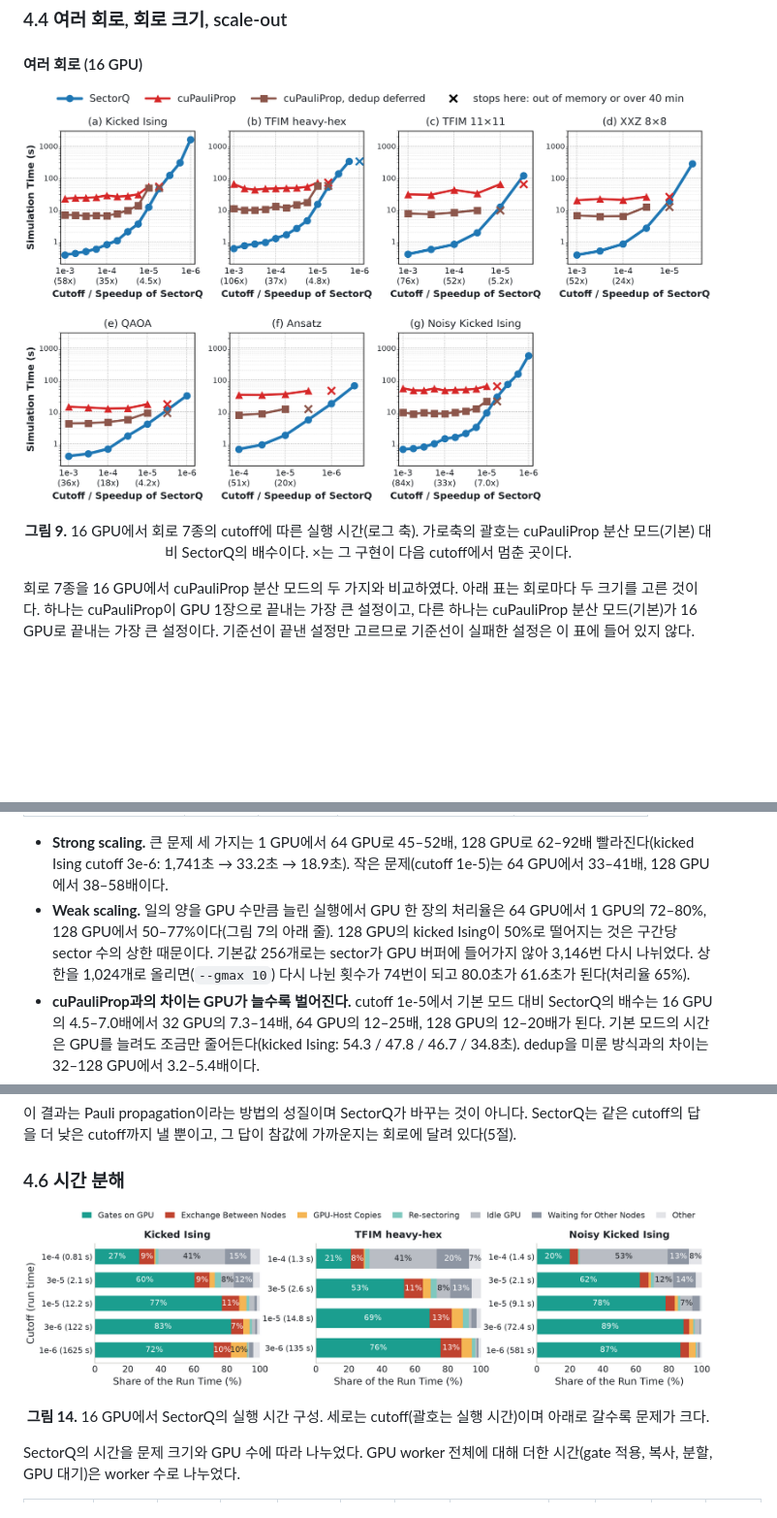
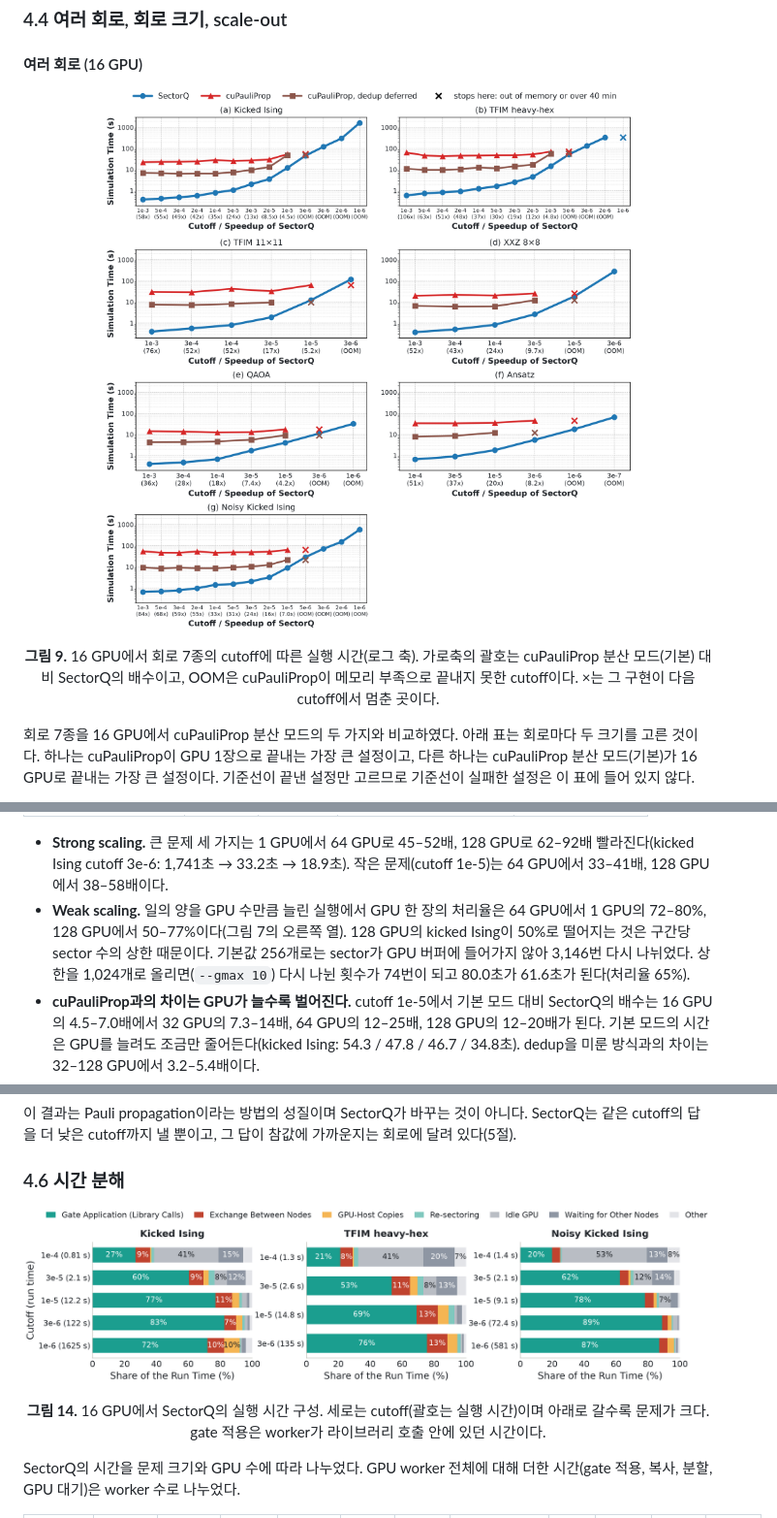
Before and after one commit to changjongkim/Optimized-cuPauliProp, a Markdown page: README.md, 3 parts joined by grey strips. Shown at 97% size. Rendered like a GitHub page; pictures changed too: figures/eval_breakdown.png, figures/eval_circuits.png; blank space fills up the shorter version.

```diff
--- a/README.md
+++ b/README.md
@@ -762,7 +762,7 @@ Pauli propagation은 문제 크기를 직접 정할 수 없으므로 cutoff를
 #### 여러 회로 (16 GPU)
 
 <p align="center"><img src="figures/eval_circuits.png" width="980"></p>
-<p align="center"><b>그림 9.</b> 16 GPU에서 회로 7종의 cutoff에 따른 실행 시간(로그 축). 가로축의 괄호는 cuPauliProp 분산 모드(기본) 대비 SectorQ의 배수이다. ×는 그 구현이 다음 cutoff에서 멈춘 곳이다.</p>
+<p align="center"><b>그림 9.</b> 16 GPU에서 회로 7종의 cutoff에 따른 실행 시간(로그 축). 가로축의 괄호는 cuPauliProp 분산 모드(기본) 대비 SectorQ의 배수이고, OOM은 cuPauliProp이 메모리 부족으로 끝내지 못한 cutoff이다. ×는 그 구현이 다음 cutoff에서 멈춘 곳이다.</p>
 
 회로 7종을 16 GPU에서 cuPauliProp 분산 모드의 두 가지와 비교하였다. 아래 표는 회로마다 두 크기를 고른 것이다. 하나는 cuPauliProp이 GPU 1장으로 끝내는 가장 큰 설정이고, 다른 하나는 cuPauliProp 분산 모드(기본)가 16 GPU로 끝내는 가장 큰 설정이다. 기준선이 끝낸 설정만 고르므로 기준선이 실패한 설정은 이 표에 들어 있지 않다.
 
@@ -1091,7 +1091,7 @@ kicked Ising cutoff 1e-6은 구간 경계에서 119억 항, 구간 안에서 최
 <!-- /g:large -->
 
 - **Strong scaling.** 큰 문제 세 가지는 1 GPU에서 64 GPU로 45–52배, 128 GPU로 62–92배 빨라진다(kicked Ising cutoff 3e-6: 1,741초 → 33.2초 → 18.9초). 작은 문제(cutoff 1e-5)는 64 GPU에서 33–41배, 128 GPU에서 38–58배이다.
-- **Weak scaling.** 일의 양을 GPU 수만큼 늘린 실행에서 GPU 한 장의 처리율은 64 GPU에서 1 GPU의 72–80%, 128 GPU에서 50–77%이다(그림 7의 아래 줄). 128 GPU의 kicked Ising이 50%로 떨어지는 것은 구간당 sector 수의 상한 때문이다. 기본값 256개로는 sector가 GPU 버퍼에 들어가지 않아 3,146번 다시 나뉘었다. 상한을 1,024개로 올리면(`--gmax 10`) 다시 나뉜 횟수가 74번이 되고 80.0초가 61.6초가 된다(처리율 65%).
+- **Weak scaling.** 일의 양을 GPU 수만큼 늘린 실행에서 GPU 한 장의 처리율은 64 GPU에서 1 GPU의 72–80%, 128 GPU에서 50–77%이다(그림 7의 오른쪽 열). 128 GPU의 kicked Ising이 50%로 떨어지는 것은 구간당 sector 수의 상한 때문이다. 기본값 256개로는 sector가 GPU 버퍼에 들어가지 않아 3,146번 다시 나뉘었다. 상한을 1,024개로 올리면(`--gmax 10`) 다시 나뉜 횟수가 74번이 되고 80.0초가 61.6초가 된다(처리율 65%).
 - **cuPauliProp과의 차이는 GPU가 늘수록 벌어진다.** cutoff 1e-5에서 기본 모드 대비 SectorQ의 배수는 16 GPU의 4.5–7.0배에서 32 GPU의 7.3–14배, 64 GPU의 12–25배, 128 GPU의 12–20배가 된다. 기본 모드의 시간은 GPU를 늘려도 조금만 줄어든다(kicked Ising: 54.3 / 47.8 / 46.7 / 34.8초). dedup을 미룬 방식과의 차이는 32–128 GPU에서 3.2–5.4배이다.
 - **cuPauliProp은 kicked Ising cutoff 3e-6을 64 GPU와 128 GPU로도 끝내지 못한다.** 64 GPU에서는 938번째 연산에서 GPU당 9,522만 항으로, 128 GPU에서는 1,084번째 연산에서 GPU당 9,832만 항으로 메모리가 부족해진다. SectorQ는 같은 문제를 64 GPU로 33.2초, 128 GPU로 18.9초에 끝내고 GPU 1장으로도 1,741초에 끝낸다.
 - **도달 범위.** kicked Ising cutoff 1e-6(구간 경계에서 119억 항)은 16 GPU로 1,625초, 128 GPU로 221초이다(7.4배, sector 상한 1,024개).
@@ -1196,7 +1196,7 @@ kicked Ising cutoff 1e-6은 구간 경계에서 119억 항, 구간 안에서 최
 ### 4.6 시간 분해
 
 <p align="center"><img src="figures/eval_breakdown.png" width="980"></p>
-<p align="center"><b>그림 14.</b> 16 GPU에서 SectorQ의 실행 시간 구성. 세로는 cutoff(괄호는 실행 시간)이며 아래로 갈수록 문제가 크다.</p>
+<p align="center"><b>그림 14.</b> 16 GPU에서 SectorQ의 실행 시간 구성. 세로는 cutoff(괄호는 실행 시간)이며 아래로 갈수록 문제가 크다. gate 적용은 worker가 라이브러리 호출 안에 있던 시간이다.</p>
 
 SectorQ의 시간을 문제 크기와 GPU 수에 따라 나누었다. GPU worker 전체에 대해 더한 시간(gate 적용, 복사, 분할, GPU 대기)은 worker 수로 나누었다.
 
```
Also changed, not shown: other parts of README.md (+5 -5 lines), figures/eval_breakdown_base.png, figures/eval_weak.png, 1 other file.
